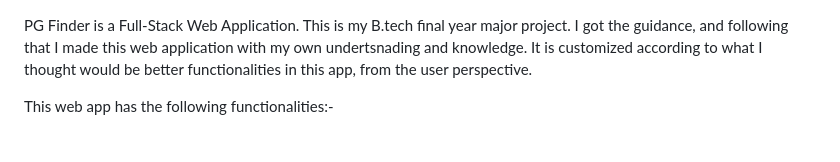
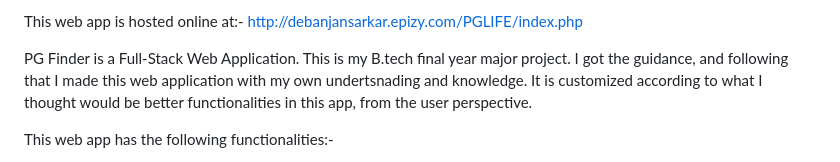
Before and after one commit to Jindal30/PG-Finder, a Markdown page: README.md, the part around the change. Rendered like a GitHub page.

```diff
--- a/README.md
+++ b/README.md
@@ -1,3 +1,6 @@
+This web app is hosted online at:- http://debanjansarkar.epizy.com/PGLIFE/index.php
+
+
 PG Finder is a Full-Stack Web Application. This is my B.tech final year major project. I got the guidance, and following that I made this web application with my own undertsnading and knowledge. It is customized according to what I thought would be better functionalities in this app, from the user perspective.
 
 This web app has the following functionalities:-
```
